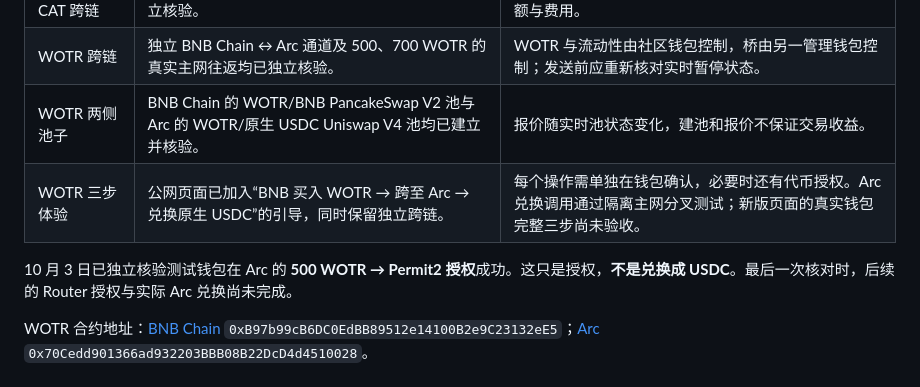
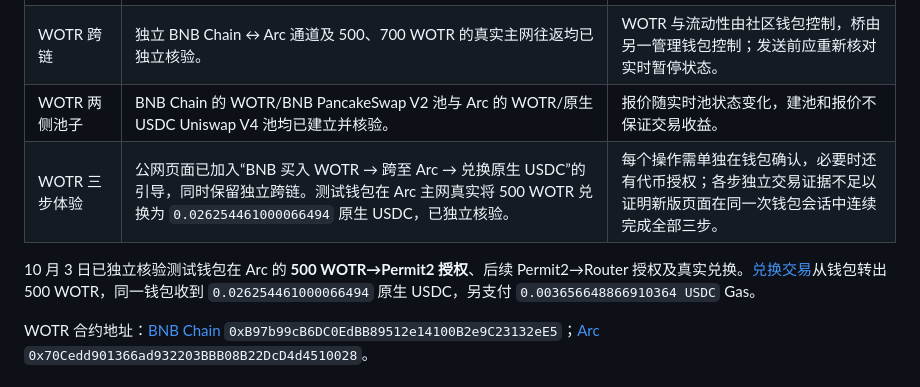
Before and after one commit to tevumi/tevumi-bridge-public, a Markdown page: README.zh-CN.md, the part around the change. Rendered like a GitHub page.

```diff
--- a/README.zh-CN.md
+++ b/README.zh-CN.md
@@ -15,9 +15,9 @@ Tevumi Bridge 已提交 **Arc Microgrants** 申请，提交成功页当时显示
 | 币安人生与 CAT 跨链 | 两种资产的双向主网发送和目标链到账回执均已独立核验。 | 仍为小额主网开发路线；页面在签名前读取当前链上限额与费用。 |
 | WOTR 跨链 | 独立 BNB Chain ↔ Arc 通道及 500、700 WOTR 的真实主网往返均已独立核验。 | WOTR 与流动性由社区钱包控制，桥由另一管理钱包控制；发送前应重新核对实时暂停状态。 |
 | WOTR 两侧池子 | BNB Chain 的 WOTR/BNB PancakeSwap V2 池与 Arc 的 WOTR/原生 USDC Uniswap V4 池均已建立并核验。 | 报价随实时池状态变化，建池和报价不保证交易收益。 |
-| WOTR 三步体验 | 公网页面已加入“BNB 买入 WOTR → 跨至 Arc → 兑换原生 USDC”的引导，同时保留独立跨链。 | 每个操作需单独在钱包确认，必要时还有代币授权。Arc 兑换调用通过隔离主网分叉测试；新版页面的真实钱包完整三步尚未验收。 |
+| WOTR 三步体验 | 公网页面已加入“BNB 买入 WOTR → 跨至 Arc → 兑换原生 USDC”的引导，同时保留独立跨链。测试钱包在 Arc 主网真实将 500 WOTR 兑换为 `0.026254461000066494` 原生 USDC，已独立核验。 | 每个操作需单独在钱包确认，必要时还有代币授权；各步独立交易证据不足以证明新版页面在同一次钱包会话中连续完成全部三步。 |
 
-10 月 3 日已独立核验测试钱包在 Arc 的 **500 WOTR → Permit2 授权**成功。这只是授权，**不是兑换成 USDC**。最后一次核对时，后续的 Router 授权与实际 Arc 兑换尚未完成。
+10 月 3 日已独立核验测试钱包在 Arc 的 **500 WOTR→Permit2 授权**、后续 Permit2→Router 授权及真实兑换。[兑换交易](https://explorer.arc.io/tx/0x821ee152a638fd695e793daaccea79dde4b176d56c8900fa9b1edb3f2480a691)从钱包转出 500 WOTR，同一钱包收到 `0.026254461000066494` 原生 USDC，另支付 `0.003656648866910364 USDC` Gas。
 
 WOTR 合约地址：[BNB Chain](https://bscscan.com/token/0xB97b99cB6DC0EdBB89512e14100B2e9C23132eE5) `0xB97b99cB6DC0EdBB89512e14100B2e9C23132eE5`；[Arc](https://explorer.arc.io/address/0x70Cedd901366ad932203BBB08B22DcD4d4510028) `0x70Cedd901366ad932203BBB08B22DcD4d4510028`。
 
```
Also changed, not shown: README.md (+2 -2 lines).
